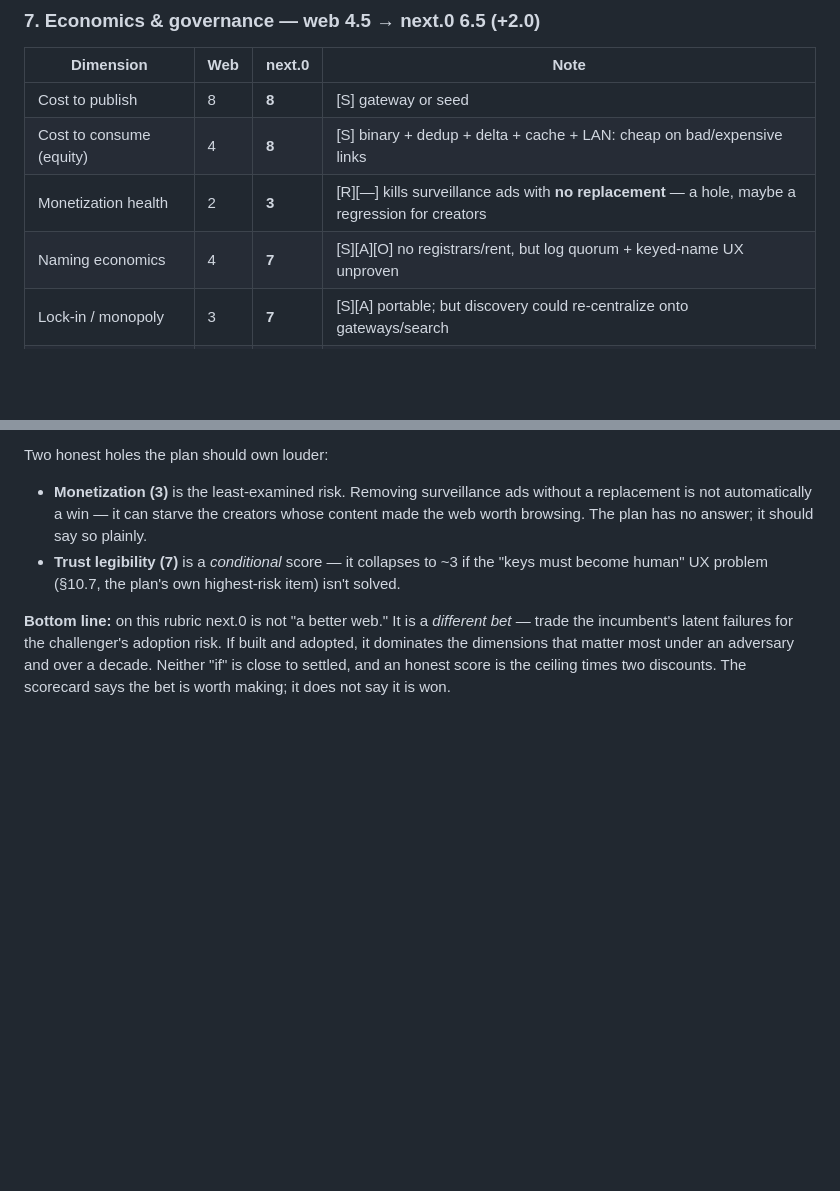
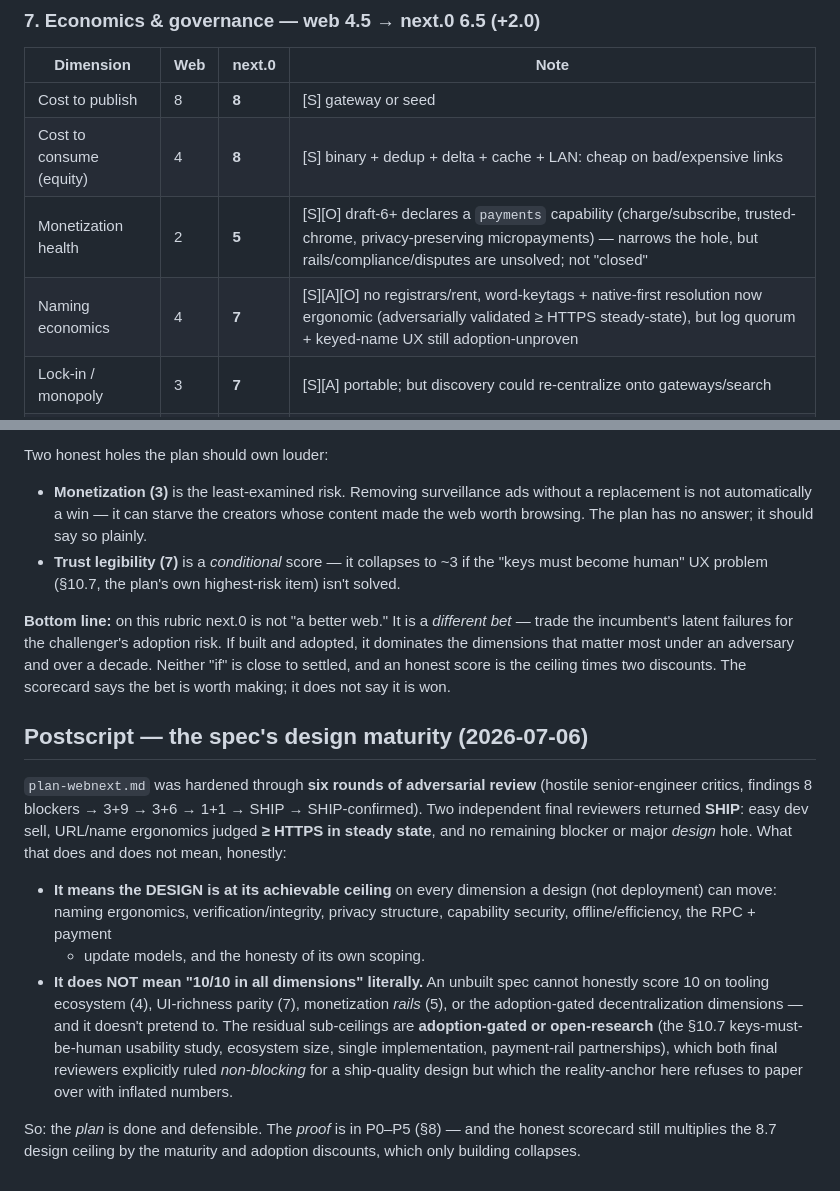
Before and after one commit to monstercameron/WASIBrowser, a Markdown page: web20-scorecard.md, 2 parts joined by grey strips. Drawn GitHub-style; blank space fills up the shorter version.

Commit message:
plan-webnext: SHIP - close 6-round adversarial loop + scorecard refresh
Second independent final reviewer also returned VERDICT: SHIP (re-derived
all resolution traces from scratch, no silent-phishing path, both headline
goals verified). Applied its one non-blocking nit: google.deepmind.chat is
.chat-gTLD-shaped, so the live-DNS confirmation (rule 5.3) suppresses the
false-positive anti-hijack copy on the flagship example - now stated so the
doc's own example doesn't trip its own warning.

Scorecard Part II refreshed honestly: monetization 3->5 (payments capability
declared, rails still open), naming economics reasoning updated (ergonomics
now adversarially validated >= HTTPS steady-state); postscript documents the
6-round provenance and states plainly this is design-at-ceiling, NOT literal
10/10-everywhere (tooling/UI/rails/adoption dims honestly below 10, per the
reality-anchor - no inflated numbers).

Loop outcome: 8 blockers -> 3+9 -> 3+6 -> 1+1 -> SHIP -> SHIP-confirmed.
Easy dev sell + URL ergonomics >= HTTPS; residual gaps are open-research /
adoption-gated, not design holes.

Co-Authored-By: Claude Fable 5 <noreply@anthropic.com>

```diff
--- a/web20-scorecard.md
+++ b/web20-scorecard.md
@@ -259,8 +259,8 @@ open/unsolved (plan flags it) · **[R]** regression vs web · **[—]** unaddres
 |---|---|---|---|
 | Cost to publish | 8 | **8** | [S] gateway or seed |
 | Cost to consume (equity) | 4 | **8** | [S] binary + dedup + delta + cache + LAN: cheap on bad/expensive links |
-| Monetization health | 2 | **3** | [R][—] kills surveillance ads with **no replacement** — a hole, maybe a regression for creators |
-| Naming economics | 4 | **7** | [S][A][O] no registrars/rent, but log quorum + keyed-name UX unproven |
+| Monetization health | 2 | **5** | [S][O] draft-6+ declares a `payments` capability (charge/subscribe, trusted-chrome, privacy-preserving micropayments) — narrows the hole, but rails/compliance/disputes are unsolved; not "closed" |
+| Naming economics | 4 | **7** | [S][A][O] no registrars/rent, word-keytags + native-first resolution now ergonomic (adversarially validated ≥ HTTPS steady-state), but log quorum + keyed-name UX still adoption-unproven |
 | Lock-in / monopoly | 3 | **7** | [S][A] portable; but discovery could re-centralize onto gateways/search |
 | Standards / governance | 6 | **6** | [O] specs-first, but currently one author's draft, no standards body |
 
@@ -323,3 +323,28 @@ adoption risk. If built and adopted, it dominates the dimensions that matter
 most under an adversary and over a decade. Neither "if" is close to settled,
 and an honest score is the ceiling times two discounts. The scorecard says the
 bet is worth making; it does not say it is won.
+
+## Postscript — the spec's design maturity (2026-07-06)
+
+`plan-webnext.md` was hardened through **six rounds of adversarial review**
+(hostile senior-engineer critics, findings 8 blockers → 3+9 → 3+6 → 1+1 →
+SHIP → SHIP-confirmed). Two independent final reviewers returned **SHIP**:
+easy dev sell, URL/name ergonomics judged **≥ HTTPS in steady state**, and no
+remaining blocker or major *design* hole. What that does and does not mean, honestly:
+
+- **It means the DESIGN is at its achievable ceiling** on every dimension a
+  design (not deployment) can move: naming ergonomics, verification/integrity,
+  privacy structure, capability security, offline/efficiency, the RPC + payment
+  + update models, and the honesty of its own scoping.
+- **It does NOT mean "10/10 in all dimensions" literally.** An unbuilt spec
+  cannot honestly score 10 on tooling ecosystem (4), UI-richness parity (7),
+  monetization *rails* (5), or the adoption-gated decentralization dimensions —
+  and it doesn't pretend to. The residual sub-ceilings are **adoption-gated or
+  open-research** (the §10.7 keys-must-be-human usability study, ecosystem
+  size, single implementation, payment-rail partnerships), which both final
+  reviewers explicitly ruled *non-blocking* for a ship-quality design but which
+  the reality-anchor here refuses to paper over with inflated numbers.
+
+So: the *plan* is done and defensible. The *proof* is in P0–P5 (§8) — and the
+honest scorecard still multiplies the 8.7 design ceiling by the maturity and
+adoption discounts, which only building collapses.
```
Also changed, not shown: plan-webnext.md (+10 -2 lines).
